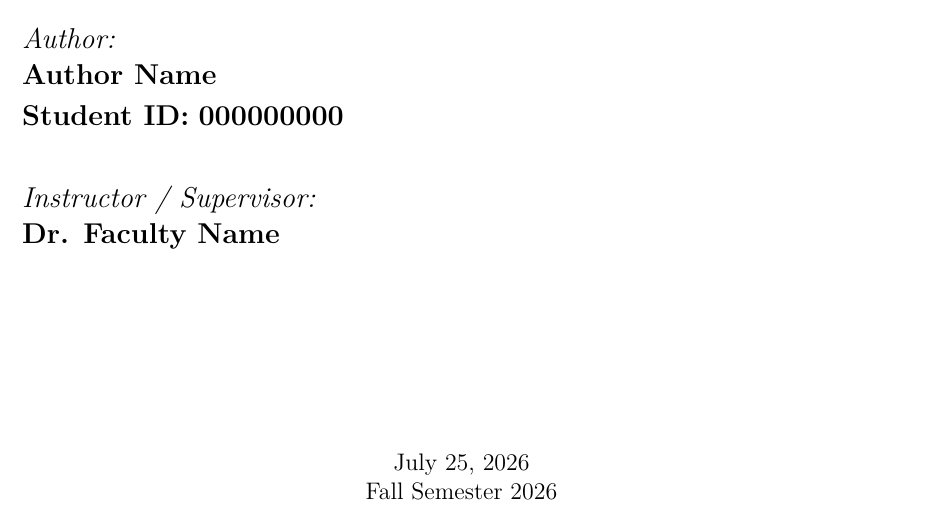
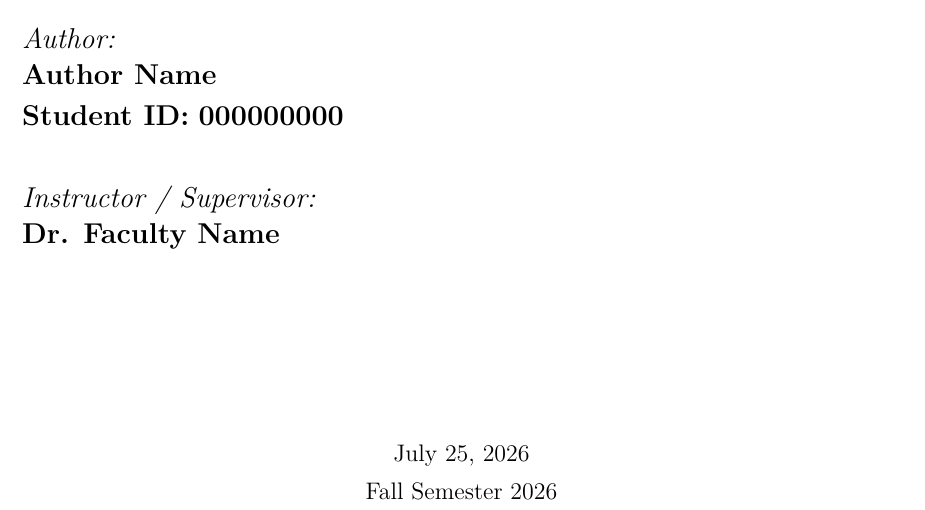
Before and after one commit to hmolhem/engineering-latex-templates, a LaTeX thesis (report-template/main.tex, which reads report-template/frontmatter/titlepage.tex): part of page 1 of 20, cut so that both start at the same text. Compiled offline with pdfLaTeX.

Commit message:
refactor: synchronize title page with metadata

```diff
--- a/report-template/frontmatter/titlepage.tex
+++ b/report-template/frontmatter/titlepage.tex
@@ -27,19 +55,37 @@
     \textsc{\Large \universityname}\\[0.5cm]
     \textsc{\large \departmentname}\\[0.95cm]
 
-    \begin{flushleft} \large
-        \textit{Author:}\\
+    % -----------------------------------------------------
+    % Author and optional identification/supervision rows
+    % -----------------------------------------------------
+    \begin{flushleft}
+        \large
+
+        \textit{\authorlabel:}\\
         \textbf{\studentname}\\[0.1cm]
 
-        \textbf{\studentidlabel:} \textbf{\studentid}\\[0.8cm]
+        \ifshowstudentid
+            \textbf{\studentidlabel:} \textbf{\studentid}\\[0.8cm]
+        \else
+            \vspace{0.8cm}
+        \fi
 
-        \textit{Instructor / Supervisor:}\\
-        \textbf{\professorname}
+        \ifshowsupervisor
+            \textit{\supervisorlabel:}\\
+            \textbf{\professorname}
+        \fi
     \end{flushleft}
 
     \vfill
 
-    \submissiondate\\
-    \semestername
+    % -----------------------------------------------------
+    % Submission date and optional semester/project period
+    % -----------------------------------------------------
+    \submissiondate
+
+    \ifshowsemester
+        \\[0.15cm]
+        \semestername
+    \fi
 
 \end{titlepage}
```
Also changed, not shown: report-template/frontmatter/titlepage.tex (50 more changed lines).
